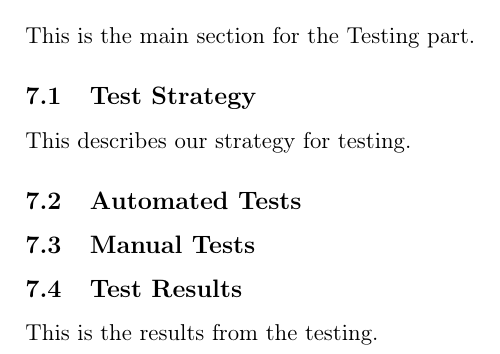
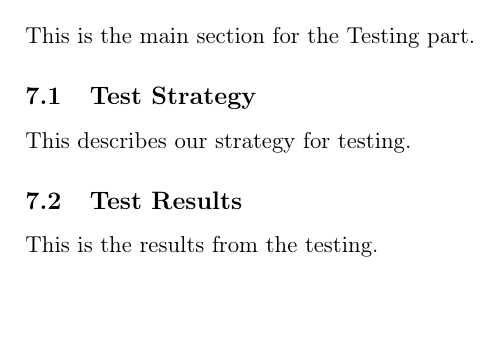
Before and after one commit to czepluch/SliceOfPie, a LaTeX document (report/report.tex): part of page 21 of 27, cut so that both start at the same text, the shorter picture padded with empty space. Compiled offline with pdfLaTeX.

Commit message:
removed some sections of testing

```diff
--- a/report/report.tex
+++ b/report/report.tex
@@ -96,12 +96,6 @@ December 17, 2012 \end{flushleft}
 \subsection{Test Strategy}
 \include*{Testing/strategy}
 
-\subsection{Automated Tests}
-\include*{Testing/automated_tests}
-
-\subsection{Manual Tests}
-\include*{Testing/manual_tests}
-
 \subsection{Test Results}
 \include*{Testing/results}
 
```
